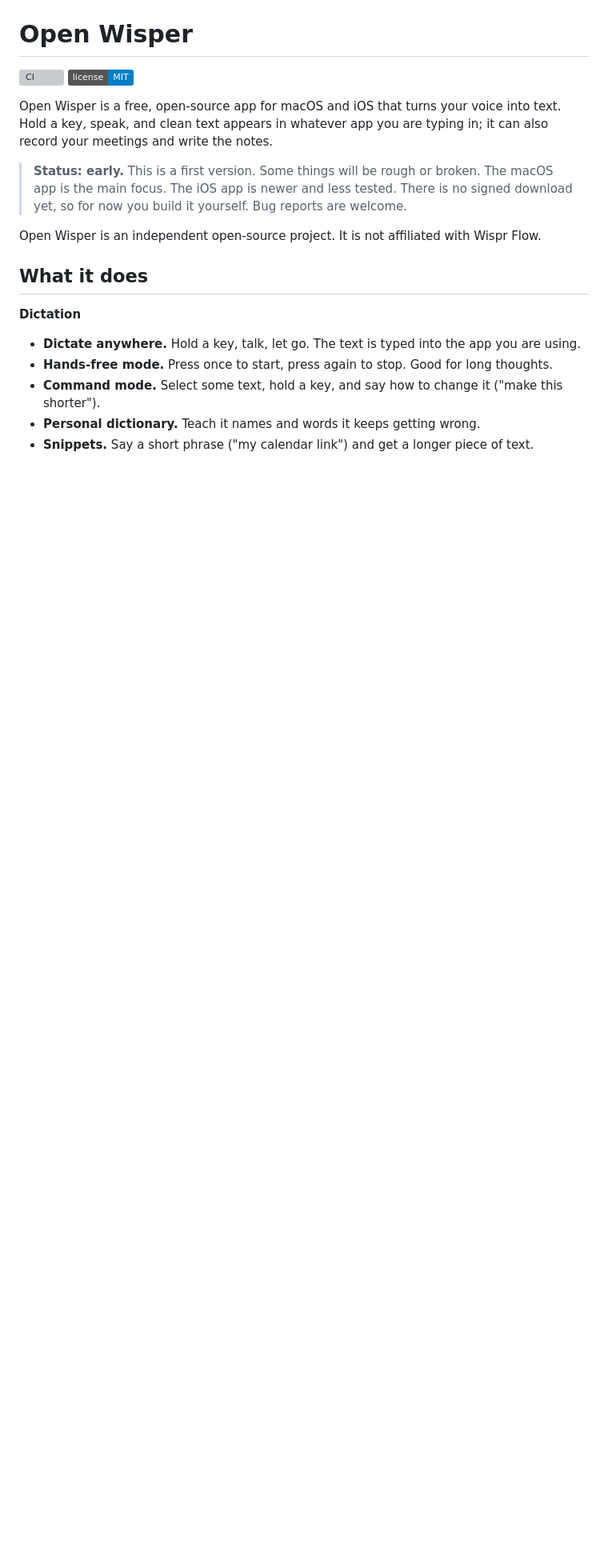
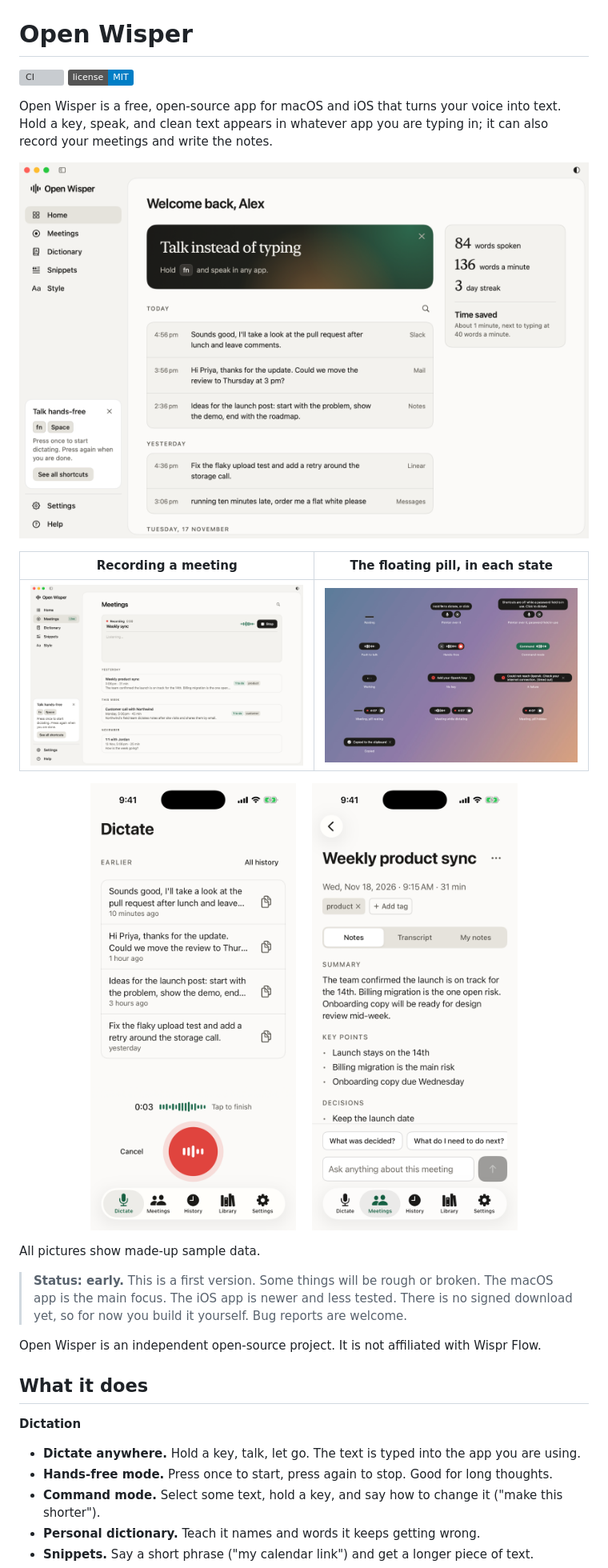
Before and after one commit to arjunkambj/open-spaces, a Markdown page: README.md, the part around the change. Shown at 80% size. GitHub-like rendering; pictures changed too: docs/images/iphone-dictate.png (added), docs/images/iphone-meeting.png (added), docs/images/mac-home.png (added); badges without logos; blank space fills up the shorter version; grey boxes are pictures that could not be loaded.

Commit message:
Add screenshots to the README
Also applies the formatter to three test files.

Co-Authored-By: Claude Fable 5.2 <noreply@anthropic.com>

```diff
--- a/README.md
+++ b/README.md
@@ -5,7 +5,19 @@
 
 Open Wisper is a free, open-source app for macOS and iOS that turns your voice into text. Hold a key, speak, and clean text appears in whatever app you are typing in; it can also record your meetings and write the notes.
 
-<!-- screenshots -->
+![The Open Wisper window on a Mac, showing dictation history and stats](docs/images/mac-home.png)
+
+| Recording a meeting | The floating pill, in each state |
+| --- | --- |
+| ![The Meetings screen with a live recording](docs/images/mac-meeting.png) | ![The small pill that sits at the bottom of the screen](docs/images/mac-pill.jpg) |
+
+<p align="center">
+  <img src="docs/images/iphone-dictate.png" alt="Dictating on iPhone" width="260">
+  &nbsp;&nbsp;
+  <img src="docs/images/iphone-meeting.png" alt="A meeting on iPhone" width="260">
+</p>
+
+All pictures show made-up sample data.
 
 > **Status: early.** This is a first version. Some things will be rough or broken. The macOS app is the main focus. The iOS app is newer and less tested. There is no signed download yet, so for now you build it yourself. Bug reports are welcome.
 
```
Also changed, not shown: 3 other files.
